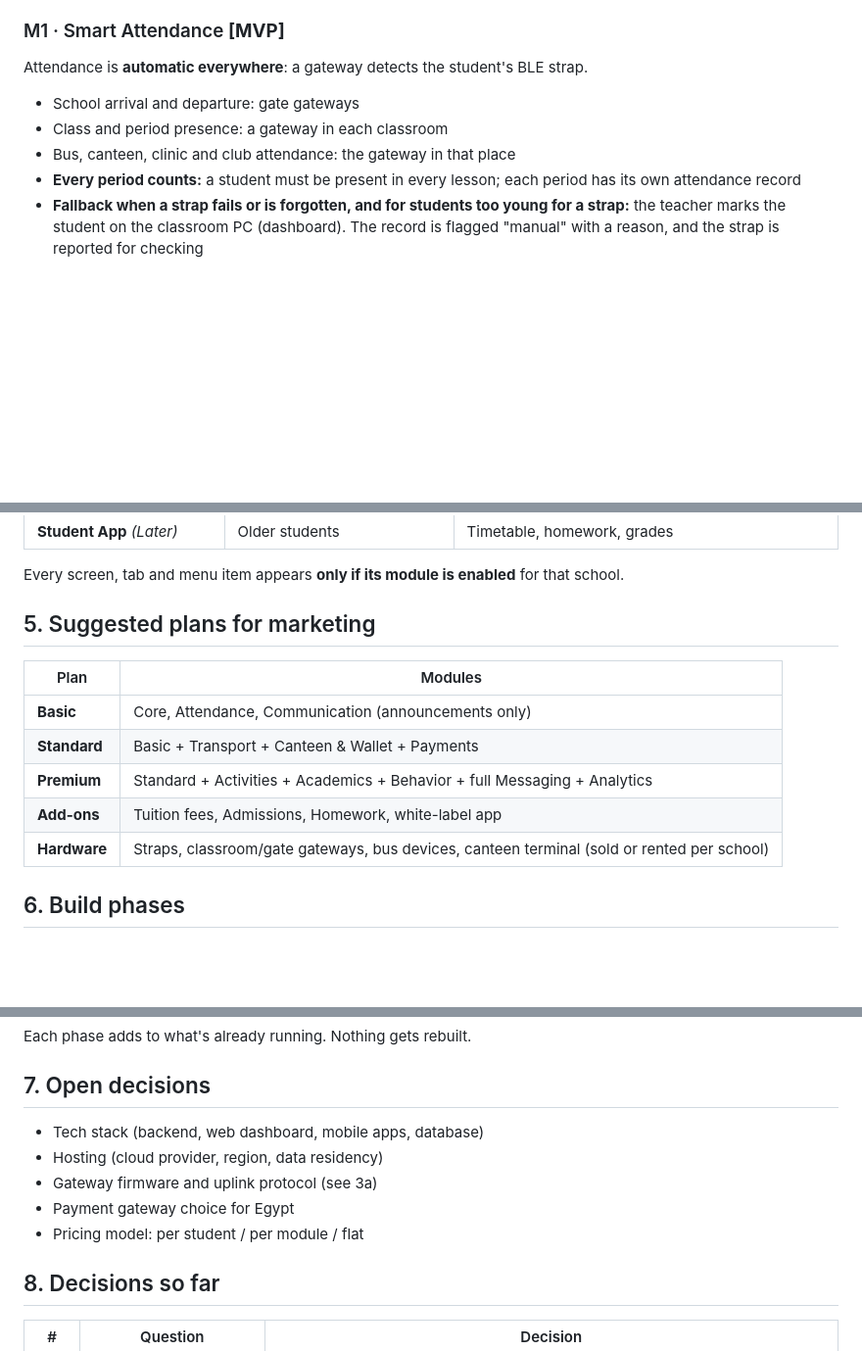
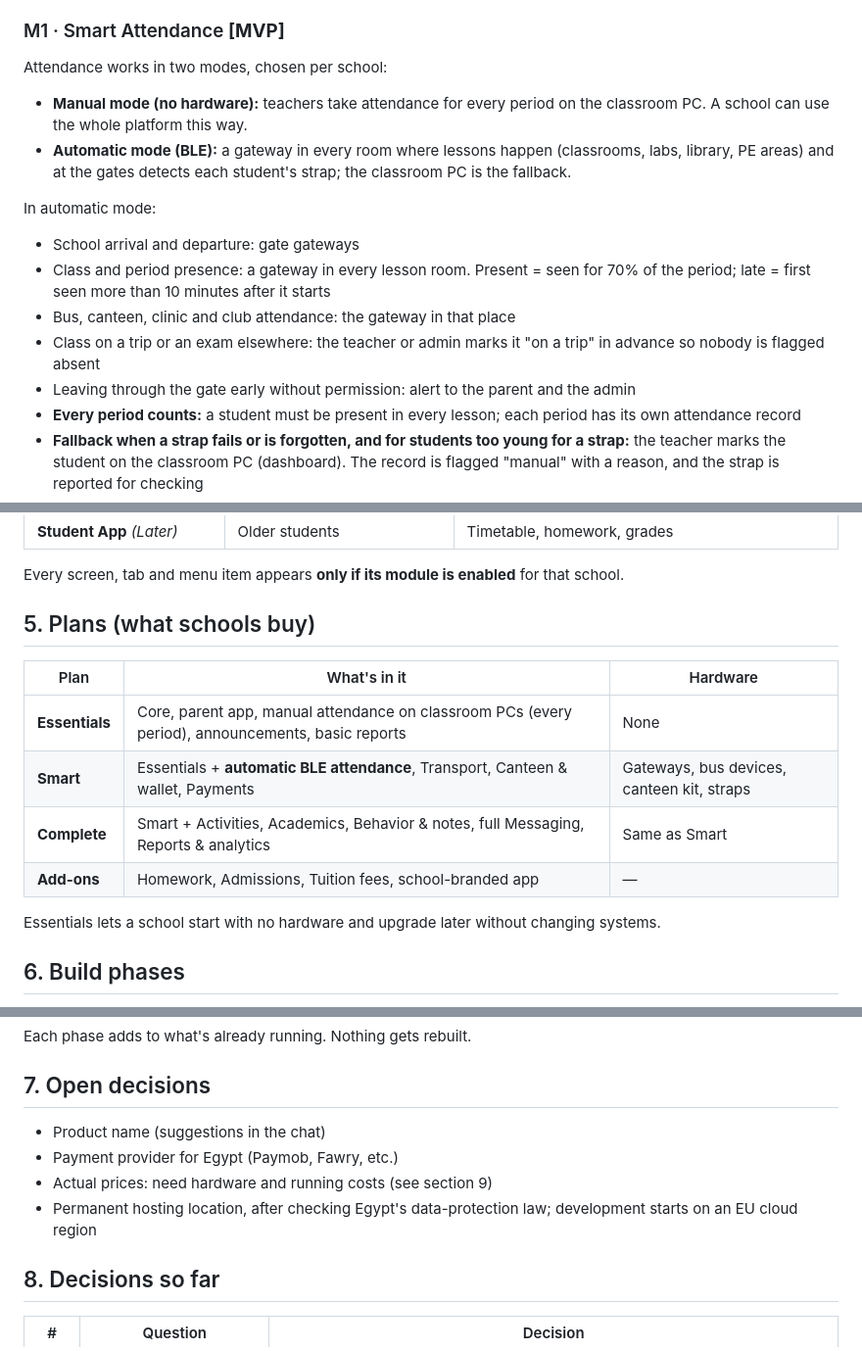
Before and after one commit to a-3isa/school-system, a Markdown page: PLAN.md, 3 parts joined by grey strips. Shown at 98% size. Rendered like a GitHub page; blank space fills up the shorter version.

```diff
--- a/PLAN.md
+++ b/PLAN.md
@@ -68,10 +68,16 @@ The student record and the front door.
 - **Files & documents:** upload and store student documents
 
 ### M1 · Smart Attendance **[MVP]**
-Attendance is **automatic everywhere**: a gateway detects the student's BLE strap.
+Attendance works in two modes, chosen per school:
+- **Manual mode (no hardware):** teachers take attendance for every period on the classroom PC. A school can use the whole platform this way.
+- **Automatic mode (BLE):** a gateway in every room where lessons happen (classrooms, labs, library, PE areas) and at the gates detects each student's strap; the classroom PC is the fallback.
+
+In automatic mode:
 - School arrival and departure: gate gateways
-- Class and period presence: a gateway in each classroom
+- Class and period presence: a gateway in every lesson room. Present = seen for 70% of the period; late = first seen more than 10 minutes after it starts
 - Bus, canteen, clinic and club attendance: the gateway in that place
+- Class on a trip or an exam elsewhere: the teacher or admin marks it "on a trip" in advance so nobody is flagged absent
+- Leaving through the gate early without permission: alert to the parent and the admin
 - **Every period counts:** a student must be present in every lesson; each period has its own attendance record
 - **Fallback when a strap fails or is forgotten, and for students too young for a strap:** the teacher marks the student on the classroom PC (dashboard). The record is flagged "manual" with a reason, and the strap is reported for checking
 - **Gateway offline:** the class switches to manual marking on the classroom PC automatically until the gateway is back
@@ -205,15 +214,16 @@ All automatic tracking uses Bluetooth Low Energy, across every module.
 
 Every screen, tab and menu item appears **only if its module is enabled** for that school.
 
-## 5. Suggested plans for marketing
+## 5. Plans (what schools buy)
 
-| Plan | Modules |
-|---|---|
-| **Basic** | Core, Attendance, Communication (announcements only) |
-| **Standard** | Basic + Transport + Canteen & Wallet + Payments |
-| **Premium** | Standard + Activities + Academics + Behavior + full Messaging + Analytics |
-| **Add-ons** | Tuition fees, Admissions, Homework, white-label app |
-| **Hardware** | Straps, classroom/gate gateways, bus devices, canteen terminal (sold or rented per school) |
+| Plan | What's in it | Hardware |
+|---|---|---|
+| **Essentials** | Core, parent app, manual attendance on classroom PCs (every period), announcements, basic reports | None |
+| **Smart** | Essentials + **automatic BLE attendance**, Transport, Canteen & wallet, Payments | Gateways, bus devices, canteen kit, straps |
+| **Complete** | Smart + Activities, Academics, Behavior & notes, full Messaging, Reports & analytics | Same as Smart |
+| **Add-ons** | Homework, Admissions, Tuition fees, school-branded app | — |
+
+Essentials lets a school start with no hardware and upgrade later without changing systems.
 
 ## 6. Build phases
 
@@ -227,11 +237,10 @@ Each phase adds to what's already running. Nothing gets rebuilt.
 
 ## 7. Open decisions
 
-- Tech stack (backend, web dashboard, mobile apps, database)
-- Hosting (cloud provider, region, data residency)
-- Gateway firmware and uplink protocol (see 3a)
-- Payment gateway choice for Egypt
-- Pricing model: per student / per module / flat
+- Product name (suggestions in the chat)
+- Payment provider for Egypt (Paymob, Fawry, etc.)
+- Actual prices: need hardware and running costs (see section 9)
+- Permanent hosting location, after checking Egypt's data-protection law; development starts on an EU cloud region
 
 ## 8. Decisions so far
 
```
Also changed, not shown: other parts of PLAN.md (+48 -13 lines).
